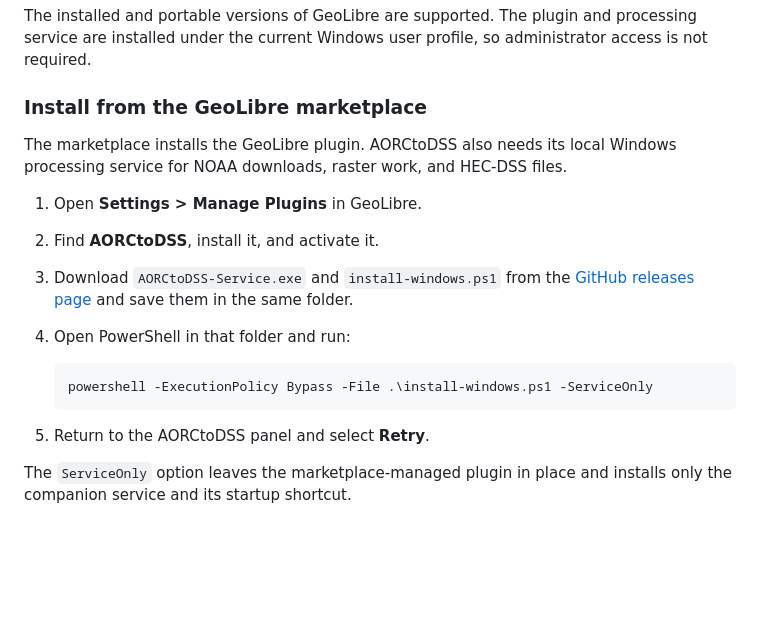
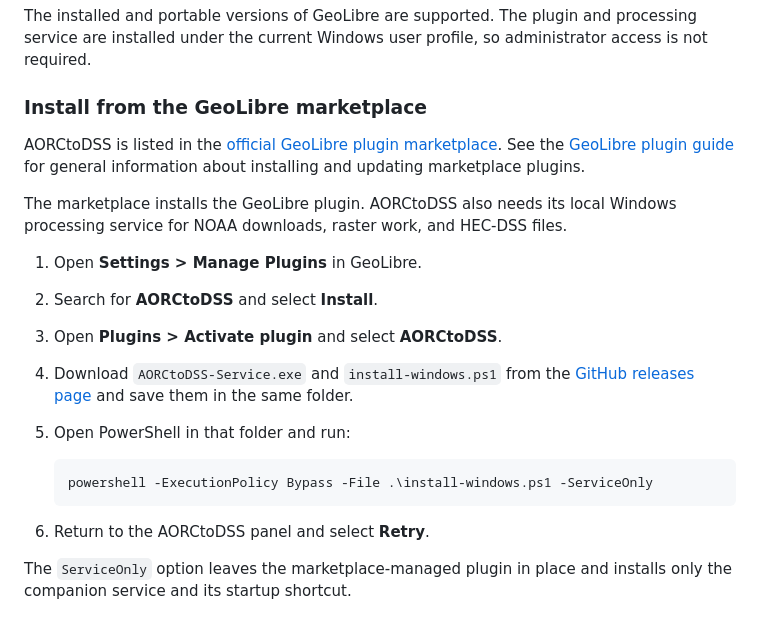
Before and after one commit to mohsennasab/aorc-to-dss, a Markdown page: README.md, the part around the change. GitHub-like rendering; blank space fills up the shorter version.

Commit message:
Document GeoLibre marketplace installation

````diff
--- a/README.md
+++ b/README.md
@@ -38,21 +38,27 @@ administrator access is not required.
 
 ### Install from the GeoLibre marketplace
 
+AORCtoDSS is listed in the
+[official GeoLibre plugin marketplace](https://github.com/opengeos/geolibre-plugins).
+See the [GeoLibre plugin guide](https://geolibre.app/user-guide/plugins/) for
+general information about installing and updating marketplace plugins.
+
 The marketplace installs the GeoLibre plugin. AORCtoDSS also needs its local
 Windows processing service for NOAA downloads, raster work, and HEC-DSS files.
 
 1. Open **Settings > Manage Plugins** in GeoLibre.
-2. Find **AORCtoDSS**, install it, and activate it.
-3. Download `AORCtoDSS-Service.exe` and `install-windows.ps1` from the
+2. Search for **AORCtoDSS** and select **Install**.
+3. Open **Plugins > Activate plugin** and select **AORCtoDSS**.
+4. Download `AORCtoDSS-Service.exe` and `install-windows.ps1` from the
    [GitHub releases page](https://github.com/mohsennasab/aorc-to-dss/releases)
    and save them in the same folder.
-4. Open PowerShell in that folder and run:
+5. Open PowerShell in that folder and run:
 
    ```powershell
    powershell -ExecutionPolicy Bypass -File .\install-windows.ps1 -ServiceOnly
    ```
 
-5. Return to the AORCtoDSS panel and select **Retry**.
+6. Return to the AORCtoDSS panel and select **Retry**.
 
 The `ServiceOnly` option leaves the marketplace-managed plugin in place and
 installs only the companion service and its startup shortcut.
````
